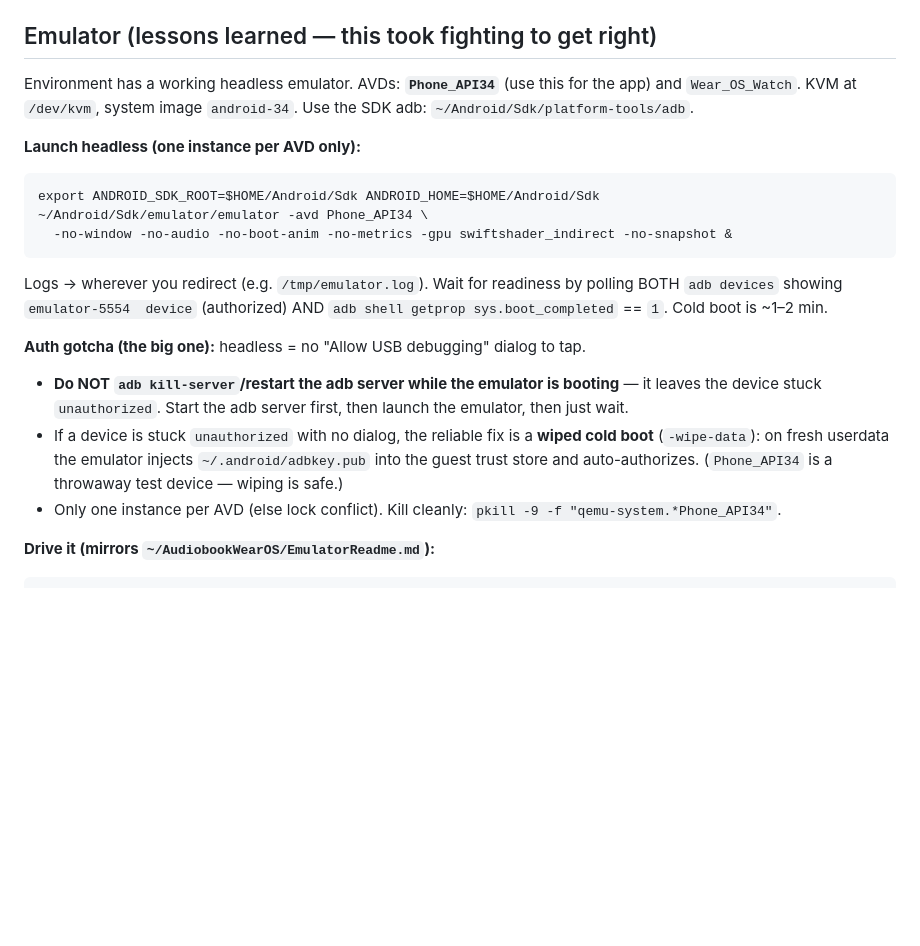
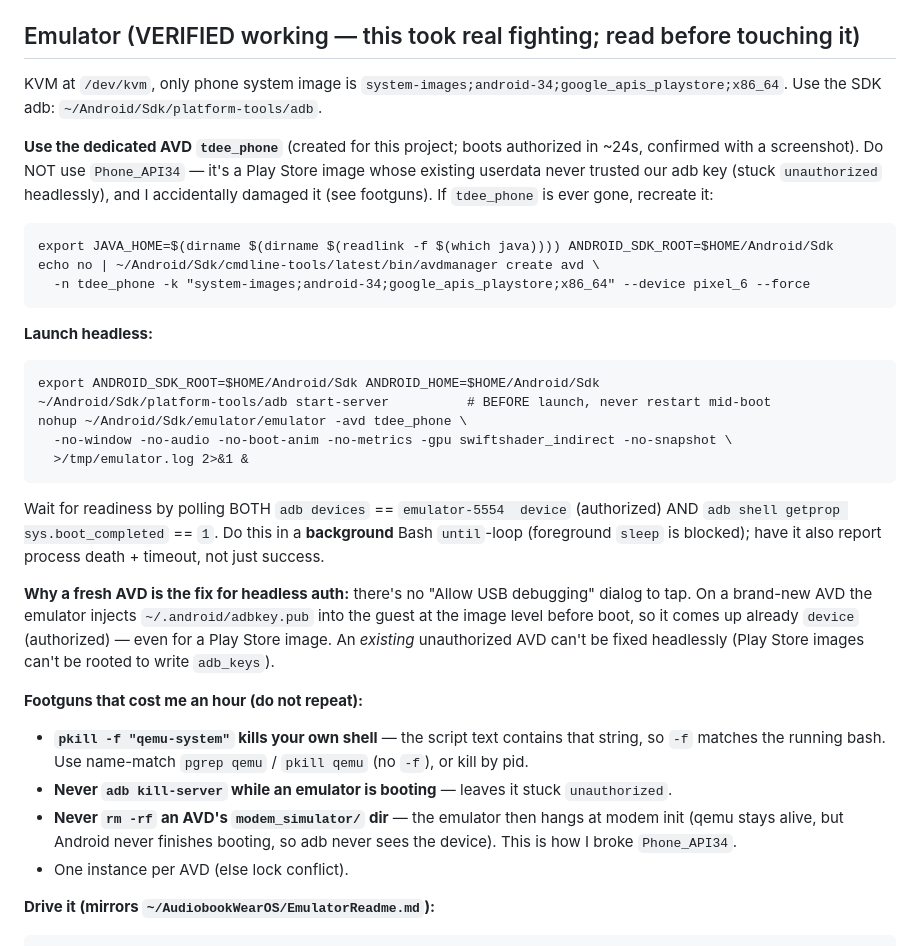
Before and after one commit to ldstrohl/tdee, a Markdown page: CLAUDE.md, the part around the change. GitHub-like rendering; blank space fills up the shorter version.

Commit message:
Correct emulator notes with verified tdee_phone recipe and footguns

````diff
--- a/CLAUDE.md
+++ b/CLAUDE.md
@@ -44,29 +44,45 @@ Connect). Android SDK at `~/Android/Sdk` (`local.properties` sets `sdk.dir`). No
 - `.gitignore` excludes `build/`, `.gradle/`, `.kotlin/`, `local.properties` — never commit build
   artifacts; check `git status` before `git add`.
 
-## Emulator (lessons learned — this took fighting to get right)
-Environment has a working headless emulator. AVDs: **`Phone_API34`** (use this for the app) and
-`Wear_OS_Watch`. KVM at `/dev/kvm`, system image `android-34`. Use the SDK adb:
-`~/Android/Sdk/platform-tools/adb`.
+## Emulator (VERIFIED working — this took real fighting; read before touching it)
+KVM at `/dev/kvm`, only phone system image is `system-images;android-34;google_apis_playstore;x86_64`.
+Use the SDK adb: `~/Android/Sdk/platform-tools/adb`.
 
-**Launch headless (one instance per AVD only):**
+**Use the dedicated AVD `tdee_phone`** (created for this project; boots authorized in ~24s, confirmed
+with a screenshot). Do NOT use `Phone_API34` — it's a Play Store image whose existing userdata never
+trusted our adb key (stuck `unauthorized` headlessly), and I accidentally damaged it (see footguns).
+If `tdee_phone` is ever gone, recreate it:
+```
+export JAVA_HOME=$(dirname $(dirname $(readlink -f $(which java)))) ANDROID_SDK_ROOT=$HOME/Android/Sdk
+echo no | ~/Android/Sdk/cmdline-tools/latest/bin/avdmanager create avd \
+  -n tdee_phone -k "system-images;android-34;google_apis_playstore;x86_64" --device pixel_6 --force
+```
+
+**Launch headless:**
 ```
 export ANDROID_SDK_ROOT=$HOME/Android/Sdk ANDROID_HOME=$HOME/Android/Sdk
-~/Android/Sdk/emulator/emulator -avd Phone_API34 \
-  -no-window -no-audio -no-boot-anim -no-metrics -gpu swiftshader_indirect -no-snapshot &
+~/Android/Sdk/platform-tools/adb start-server          # BEFORE launch, never restart mid-boot
+nohup ~/Android/Sdk/emulator/emulator -avd tdee_phone \
+  -no-window -no-audio -no-boot-anim -no-metrics -gpu swiftshader_indirect -no-snapshot \
+  >/tmp/emulator.log 2>&1 &
 ```
-Logs → wherever you redirect (e.g. `/tmp/emulator.log`). Wait for readiness by polling BOTH
-`adb devices` showing `emulator-5554  device` (authorized) AND
-`adb shell getprop sys.boot_completed` == `1`. Cold boot is ~1–2 min.
+Wait for readiness by polling BOTH `adb devices` == `emulator-5554  device` (authorized) AND
+`adb shell getprop sys.boot_completed` == `1`. Do this in a **background** Bash `until`-loop (foreground
+`sleep` is blocked); have it also report process death + timeout, not just success.
 
-**Auth gotcha (the big one):** headless = no "Allow USB debugging" dialog to tap.
-- **Do NOT `adb kill-server`/restart the adb server while the emulator is booting** — it leaves the
-  device stuck `unauthorized`. Start the adb server first, then launch the emulator, then just wait.
-- If a device is stuck `unauthorized` with no dialog, the reliable fix is a **wiped cold boot**
-  (`-wipe-data`): on fresh userdata the emulator injects `~/.android/adbkey.pub` into the guest trust
-  store and auto-authorizes. (`Phone_API34` is a throwaway test device — wiping is safe.)
-- Only one instance per AVD (else lock conflict). Kill cleanly:
-  `pkill -9 -f "qemu-system.*Phone_API34"`.
+**Why a fresh AVD is the fix for headless auth:** there's no "Allow USB debugging" dialog to tap.
+On a brand-new AVD the emulator injects `~/.android/adbkey.pub` into the guest at the image level
+before boot, so it comes up already `device` (authorized) — even for a Play Store image. An *existing*
+unauthorized AVD can't be fixed headlessly (Play Store images can't be rooted to write `adb_keys`).
+
+**Footguns that cost me an hour (do not repeat):**
+- **`pkill -f "qemu-system"` kills your own shell** — the script text contains that string, so `-f`
+  matches the running bash. Use name-match `pgrep qemu` / `pkill qemu` (no `-f`), or kill by pid.
+- **Never `adb kill-server` while an emulator is booting** — leaves it stuck `unauthorized`.
+- **Never `rm -rf` an AVD's `modem_simulator/` dir** — the emulator then hangs at modem init (qemu
+  stays alive, but Android never finishes booting, so adb never sees the device). This is how I broke
+  `Phone_API34`.
+- One instance per AVD (else lock conflict).
 
 **Drive it (mirrors `~/AudiobookWearOS/EmulatorReadme.md`):**
 ```
````
